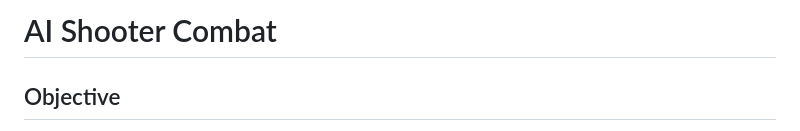
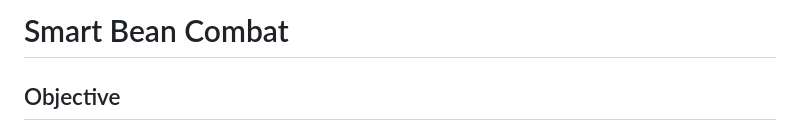
Before and after one commit to LeeKingRyan/AI_Combat_Game, a Markdown page: README.md, the part around the change. GitHub-like rendering.

```diff
--- a/README.md
+++ b/README.md
@@ -1,4 +1,4 @@
-# AI Shooter Combat
+# Smart Bean Combat
 
 ## Objective
 The goal is to develop a video game in Unity to which the player combats against Artificial Intelligent agents who're capable of planning and adapting to any changes in a game environment. The AI agents plan to efficiently kill the player while cautious of their own vitality. This project is directly inspired by the 2006 video game F.E.A.R. created by Monolith studios and its marketable feature G.O.A.P. G.O.A.P. or Goal Oriented Action Planning, is a dynamic planning architecture created by Jeff Orkin that permits autonomous decision making for non-playable characters in games. By completing this project, we aim to learn the depths of how G.O.A.P. functions, thus allowing us to optimize it and integrate it with other systems. Most importantly, we aim to allow this projects systems to be transferable and scalable to other future gaming projects, even without the Unity Game Engine.
```
